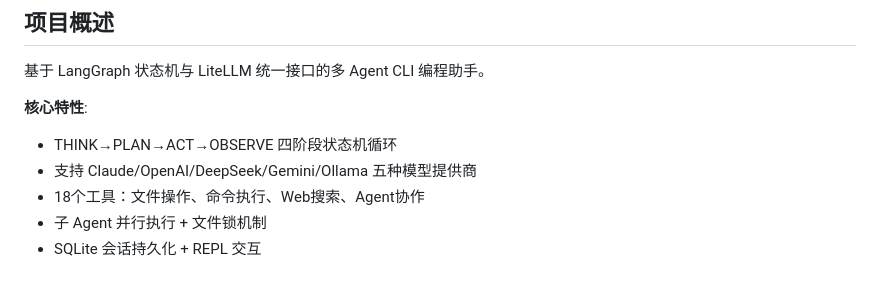
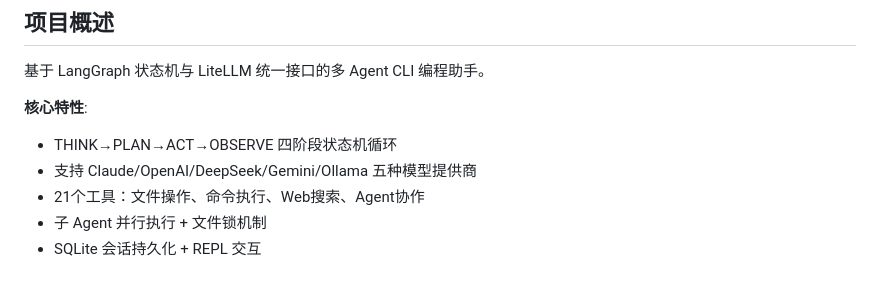
Before and after one commit to hhhhhhh520/mini-claude, a Markdown page: CLAUDE.md, the part around the change. GitHub-like rendering.

```diff
--- a/CLAUDE.md
+++ b/CLAUDE.md
@@ -7,7 +7,7 @@
 **核心特性**:
 - THINK→PLAN→ACT→OBSERVE 四阶段状态机循环
 - 支持 Claude/OpenAI/DeepSeek/Gemini/Ollama 五种模型提供商
-- 18个工具：文件操作、命令执行、Web搜索、Agent协作
+- 21个工具：文件操作、命令执行、Web搜索、Agent协作
 - 子 Agent 并行执行 + 文件锁机制
 - SQLite 会话持久化 + REPL 交互
 
```
Also changed, not shown: PROGRESS.md (+3 -3 lines).
